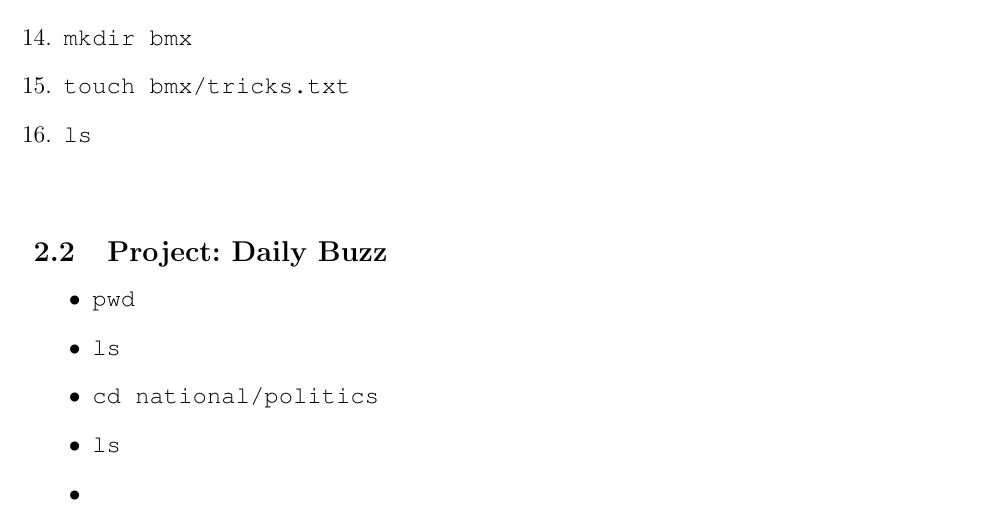
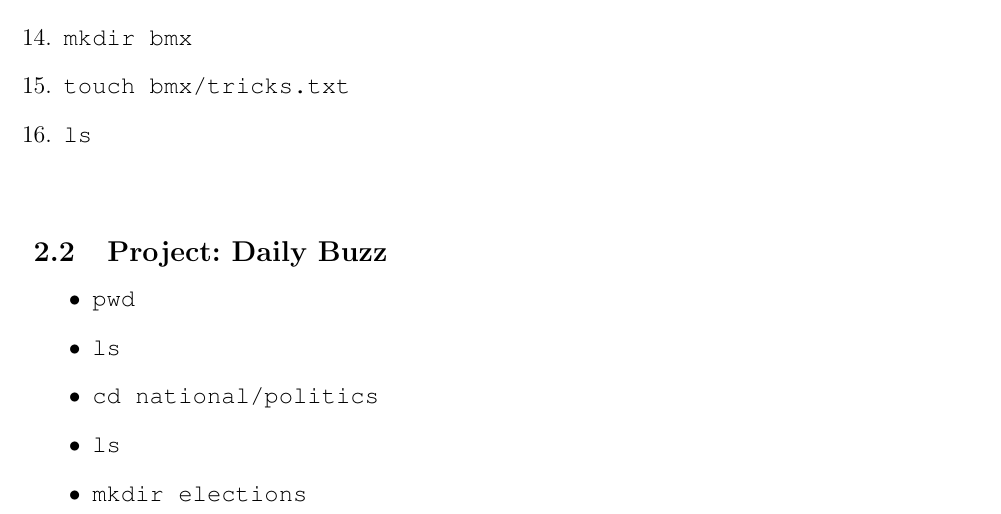
Before and after one commit to hwanggu-corgi/codeacademy-backend-developer-notes-and-exercise, a LaTeX document (Navigation/notes.tex): part of page 4 of 4, cut so that both start at the same text. Compiled offline with pdfLaTeX.

Commit message:
feat: Add progress #9

```diff
--- a/Navigation/notes.tex
+++ b/Navigation/notes.tex
@@ -248,7 +248,7 @@
     \item \texttt{ls}
     \item \texttt{cd national/politics}
     \item \texttt{ls}
-    \item \texttt{}
+    \item \texttt{mkdir elections}
 \end{itemize}
 
 \end{document}
```
Also changed, not shown: Navigation/notes.pdf.
